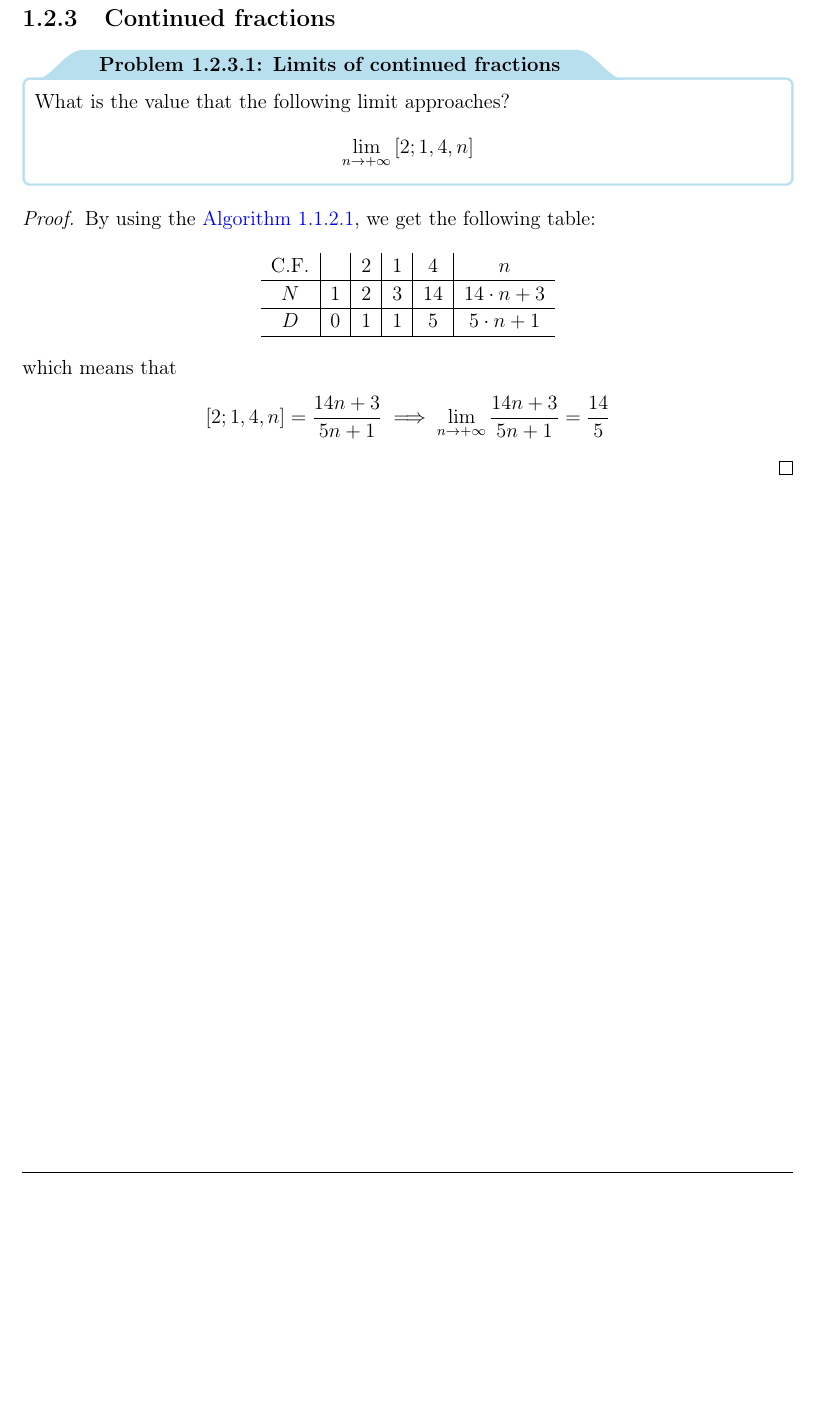
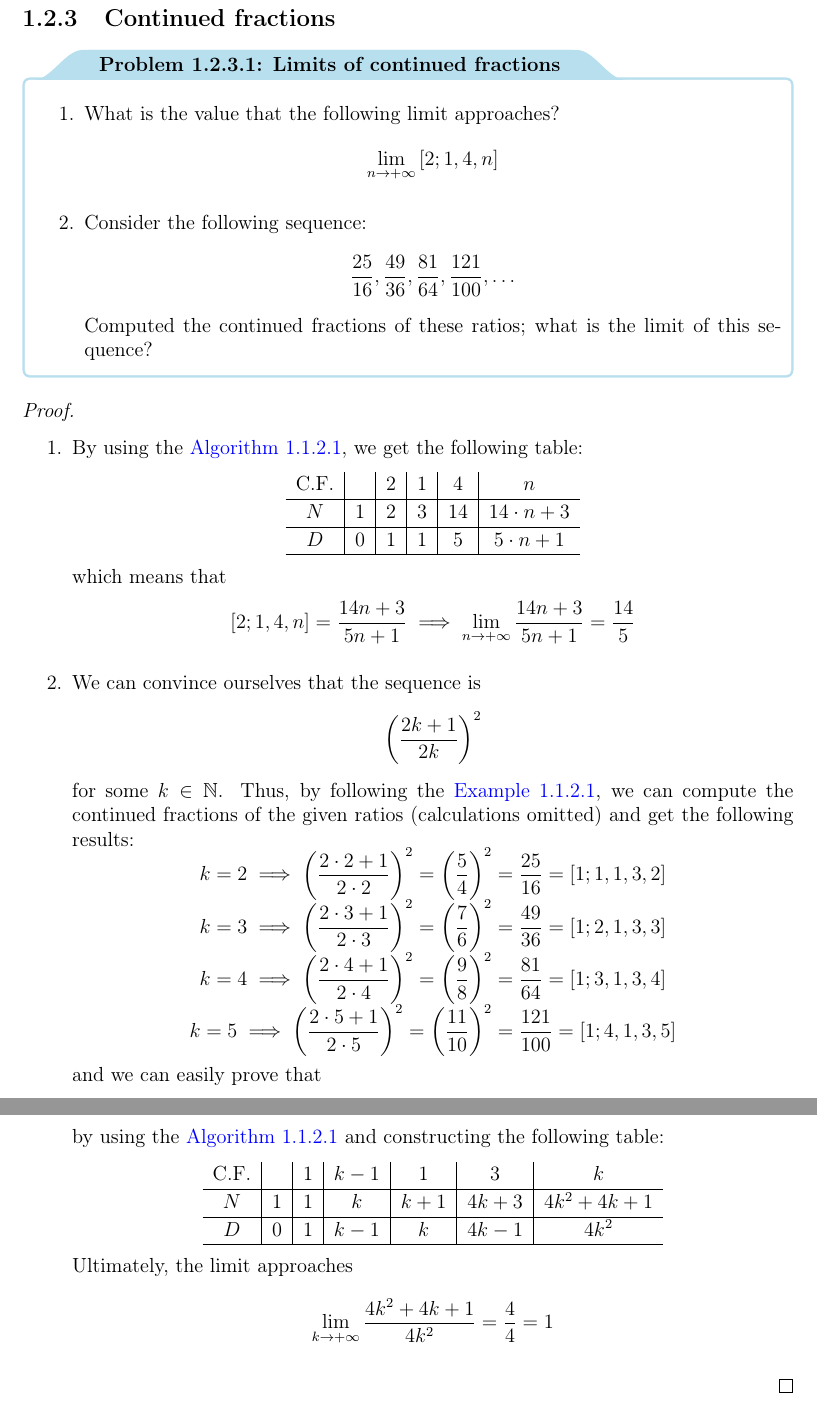
Before and after one commit to aflaag-notes/discrete-math, a LaTeX thesis (src/Discrete Mathematics.tex): part of page 15 of 15 before the commit and two parts of pages 15 and 16 of 16 after it, the two joined at a grey line, cut so that both start at the same text, the shorter picture padded with empty space. The pictures show the PDF file src/Discrete Mathematics.pdf that the author committed with the source.

Commit message:
exercises

```diff
--- a/src/Discrete Mathematics.tex
+++ b/src/Discrete Mathematics.tex
@@ -390,11 +391,16 @@
     \subsection{Continued fractions}
 
     \begin{framedprob}{Limits of continued fractions}
-        What is the value that the following limit approaches? $$\lim_{n \to + \infty}{[2; 1, 4, n]}$$
+        \begin{enumerate}
+            \item What is the value that the following limit approaches? $$\lim_{n \to + \infty}{[2; 1, 4, n]}$$
+            \item Consider the following sequence: $$\dfrac{25}{16}, \dfrac{49}{36}, \dfrac{81}{64}, \dfrac{121}{100}, \ldots$$ Computed the continued fractions of these ratios; what is the limit of this sequence?
+        \end{enumerate}
     \end{framedprob}
 
     \begin{proof}
-        By using the \cref{cont frac alg}, we get the following table:
+        \quad
+        \begin{enumerate}
+            \item By using the \cref{cont frac alg}, we get the following table:
 
             \begin{center}
                 \begin{tabular}{c|c|c|c|c|c}
@@ -408,6 +414,21 @@
             \end{center}
 
             which means that $$[2; 1, 4, n] = \dfrac{14n + 3}{5n + 1} \implies \lim_{n \to + \infty}{\dfrac{14n + 3}{5n + 1}} = \dfrac{14}{5}$$
+        \item We can convince ourselves that the sequence is $$\rbk{\dfrac{2k + 1}{2k}}^2$$ for some $k \in \N$. Thus, by following the \cref{fin cont frac ex}, we can compute the continued fractions of the given ratios (calculations omitted) and get the following results: $$\centeredsoe{k = 2 \implies \rbk{\dfrac{2 \cdot 2 + 1}{2 \cdot 2}}^2 = \rbk{\dfrac{5}{4}}^2 =  \dfrac{25}{16} = [1;1,1,3,2] \\k = 3 \implies \rbk{\dfrac{2 \cdot 3 + 1}{2 \cdot 3}}^2 = \rbk{\dfrac{7}{6}}^2 = \dfrac{49}{36} = [1;2,1,3,3] \\ k = 4 \implies \rbk{\dfrac{2 \cdot 4 + 1}{2 \cdot 4}}^2 = \rbk{\dfrac{9}{8}}^2 =\dfrac{81}{64} =[1;3,1,3,4] \\ k = 5 \implies \rbk{\dfrac{2 \cdot 5 + 1}{2 \cdot 5}}^2 = \rbk{\dfrac{11}{10}}^2 =\dfrac{121}{100} = [1;4,1,3,5]}$$ and we can easily prove that $$\rbk{\dfrac{2k + 1}{2k}}^2 = [1; k - 1, 1, 3, k]$$ by using the \cref{cont frac alg} and constructing the following table:
+
+            \begin{center}
+                \begin{tabular}{c|c|c|c|c|c|c}
+                    C.F. & & 1 & $k - 1$ & 1 & 3 & $k$ \\
+                    \hline
+                    $N$ & 1 & 1 & $k$ & $k + 1$ & $4k +3$ & $4k^2 + 4k + 1$ \\
+                    \hline
+                    $D$ & 0 & 1 & $k - 1$ & $k$ & $4k - 1$ & $4k^2$ \\
+                    \hline
+                \end{tabular}
+            \end{center}
+
+            Ultimately, the limit approaches $$\lim_{k \to + \infty}{\dfrac{4k^2 + 4k + 1}{4k^2}} = \dfrac{4}{4} = 1$$
+    \end{enumerate}
     \end{proof}
 
 \end{document}
```
Also changed, not shown: src/Discrete Mathematics.pdf, src/Discrete Mathematics.tex (1 more changed lines), 4 other files. Lines whose indentation alone changed are shown as unchanged.
